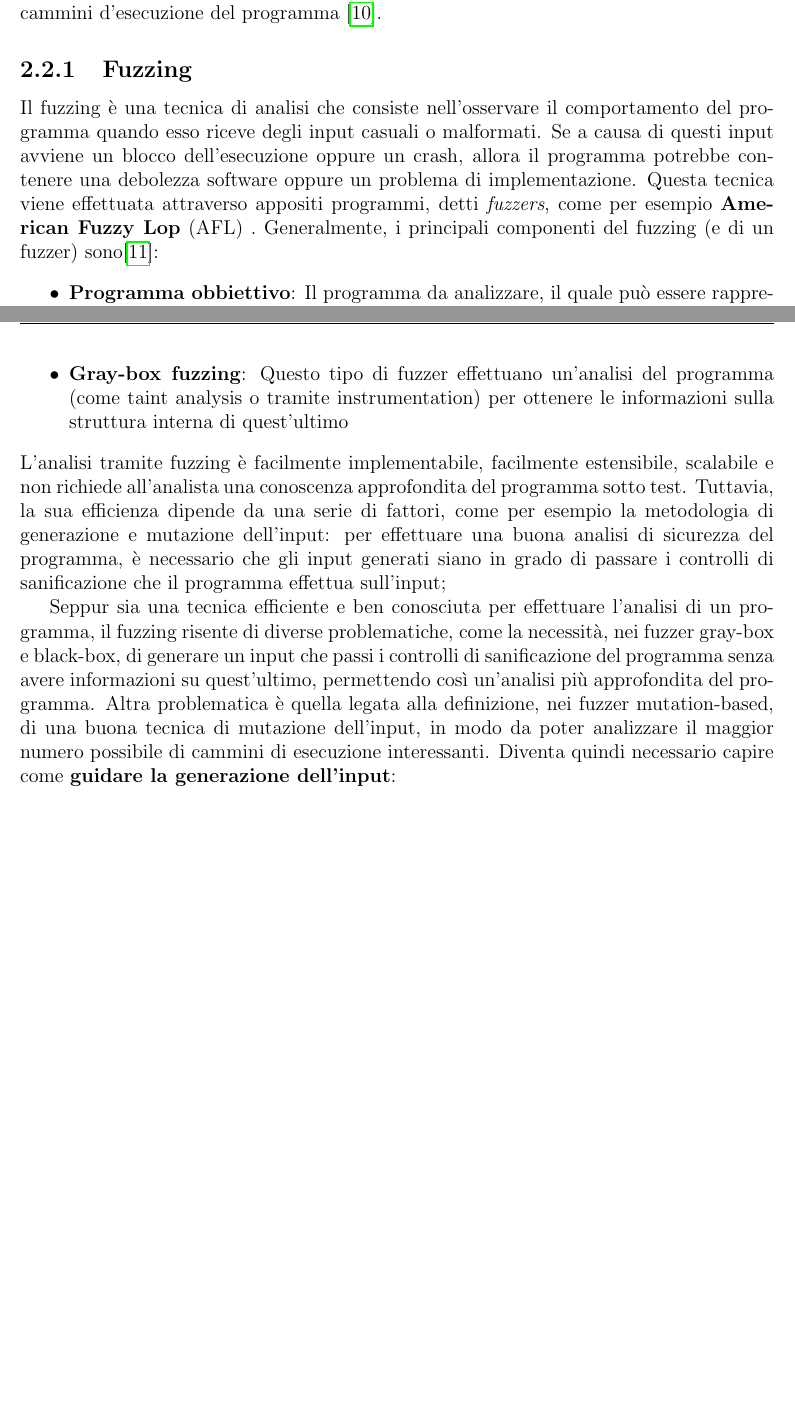
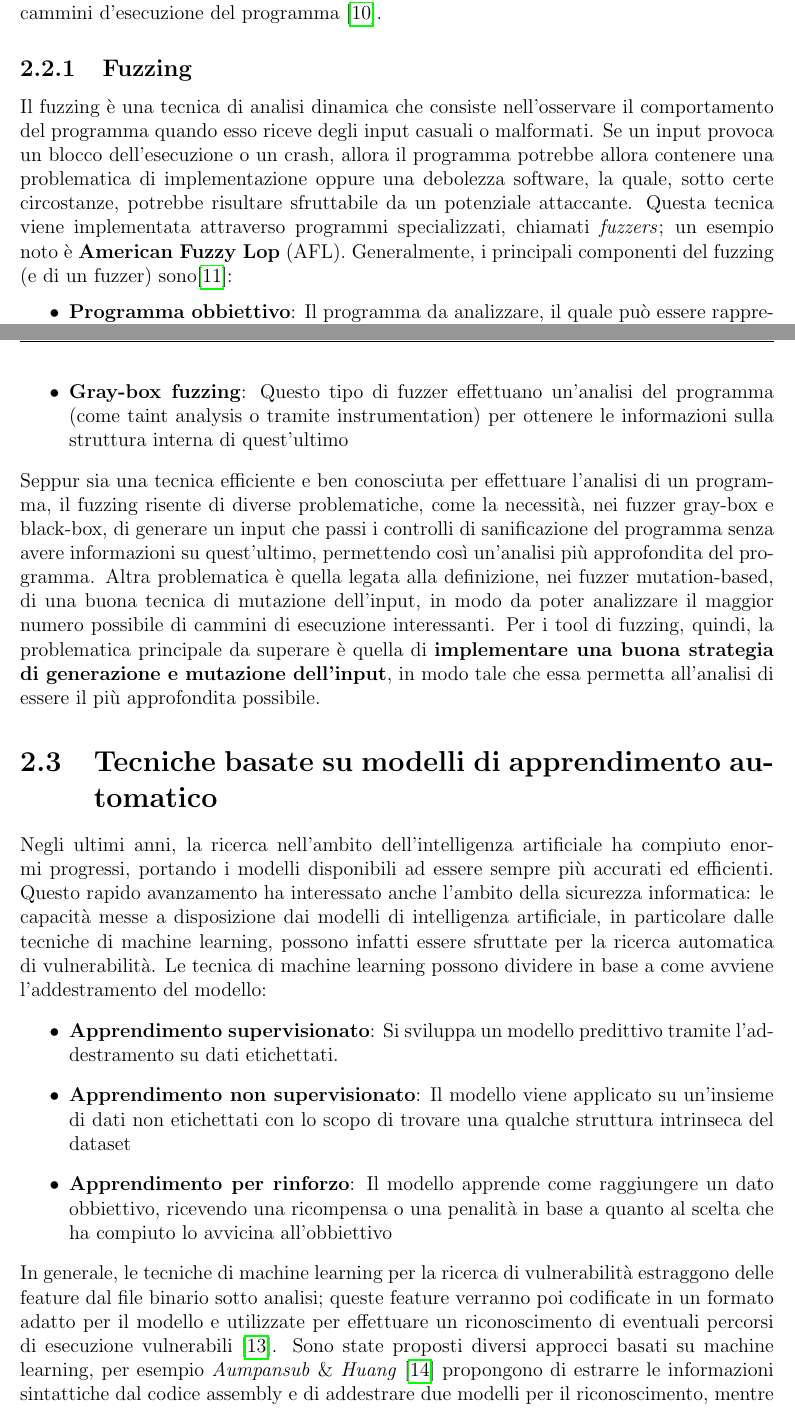
Before and after one commit to aconsonni19/Thesis, a LaTeX thesis (thesis.tex, which reads chapters/2-stato_dell_arte.tex): two parts of pages 10 and 11 of 13, joined at a grey line, cut so that both start at the same text, the shorter picture padded with empty space. Compiled offline with pdfLaTeX.

Commit message:
MOD: Continued state of the art

```diff
--- a/chapters/2-stato_dell_arte.tex
+++ b/chapters/2-stato_dell_arte.tex
@@ -80,14 +80,15 @@ del programma, poiché non vi è più la necessità di effettuare un'astrazione
 Tuttavia, poiché l'esecuzione concreta di un programma richiede la scelta di un insieme di input concreti con il quale eseguirlo, i risultati ottenuti tramite queste tecniche non sono
 generalizzabili, in quanto l'insieme di input scelto potrebbe non essere rappresentativo di tutti i possibili cammini d'esecuzione del programma \cite{Synergy_Duality}.
 \subsection{Fuzzing}
-Il fuzzing è una tecnica di analisi che consiste nell'osservare il comportamento del programma quando esso
-riceve degli input casuali o malformati. Se a causa di questi input avviene un blocco dell'esecuzione oppure un crash, allora il programma
-potrebbe contenere una debolezza software oppure un problema di implementazione.
-Questa tecnica viene effettuata attraverso appositi programmi, detti \textit{fuzzers}, come per esempio \textbf{American Fuzzy Lop} (AFL) .
+Il fuzzing è una tecnica di analisi dinamica che consiste nell'osservare il comportamento del programma quando esso
+riceve degli input casuali o malformati. Se un input provoca un blocco dell'esecuzione o un crash, allora il programma
+potrebbe allora contenere una problematica di implementazione oppure una debolezza software, la quale, sotto certe circostanze, potrebbe
+risultare sfruttabile da un potenziale attaccante.
+Questa tecnica viene implementata attraverso programmi specializzati, chiamati \textit{fuzzers}; un esempio noto è \textbf{American Fuzzy Lop} (AFL).
 Generalmente, i principali componenti del fuzzing (e di un fuzzer) sono\cite{Fuzzing_soa}:
 \begin{itemize}
-    \item \textbf{Programma obbiettivo}: Il programma da analizzare, il quale può essere rappresentato sia dal suo codice binario sia dal suo codice sorgente. Poiché l'accesso a quest'ultimo è a volte ostico in situazioni reali, i software di fuzzing spesso
-    hanno come programma obbiettivo il solo codice binario.
+    \item \textbf{Programma obbiettivo}: Il programma da analizzare, il quale può essere rappresentato sia dal suo codice binario sia dal suo codice sorgente. Poiché l'accesso a quest'ultimo è a volte ostico in situazioni reali, i software di fuzzing hanno spesso
+    come programma obbiettivo il solo codice binario.
     \item \textbf{Monitor}: Raccoglie informazioni riguardanti l'esecuzione del programma.
     \item \textbf{Input generator}: Si occupa della generazione degli input, la quale può avvenire in due modi distinti:
     \begin{itemize}
@@ -104,13 +105,23 @@ Inoltre, le tecniche di fuzzing possono essere divise in tre categorie \cite{Fuz
     \item \textbf{Black-box fuzzing}: Nel fuzzing black-box si effettua il fuzzing sul programma senza avere nessuna informazione sulla sua struttura interna
     \item \textbf{Gray-box fuzzing}: Questo tipo di fuzzer effettuano un'analisi del programma (come taint analysis o tramite instrumentation) per ottenere le informazioni sulla struttura interna di quest'ultimo
 \end{itemize}
-L'analisi tramite fuzzing è facilmente implementabile, facilmente estensibile, scalabile e non richiede all'analista una conoscenza approfondita del programma sotto test. Tuttavia, la sua efficienza dipende da una serie di fattori, come per esempio
-la metodologia di generazione e mutazione dell'input: per effettuare una buona analisi di sicurezza del programma, è necessario che gli input generati siano in grado di passare i controlli di sanificazione che il programma effettua sull'input;
-
-
 Seppur sia una tecnica efficiente e ben conosciuta per effettuare l'analisi di un programma, il fuzzing risente di diverse problematiche, come la necessità, nei fuzzer gray-box e black-box, di generare un input che passi i controlli di sanificazione del programma senza avere
 informazioni su quest'ultimo, permettendo così un'analisi più approfondita del programma. Altra problematica è quella legata alla definizione, nei fuzzer mutation-based, di una buona tecnica di mutazione dell'input, in modo da poter analizzare il maggior numero
-possibile di cammini di esecuzione interessanti. Diventa quindi necessario capire come \textbf{guidare la generazione dell'input}:
+possibile di cammini di esecuzione interessanti. Per i tool di fuzzing, quindi, la problematica principale da superare è quella di \textbf{implementare una buona strategia di generazione e mutazione dell'input}, in modo tale che essa permetta all'analisi di essere il più approfondita possibile.
+\section{Tecniche basate su modelli di apprendimento automatico}
+Negli ultimi anni, la ricerca nell'ambito dell'intelligenza artificiale ha compiuto enormi progressi, portando i modelli disponibili ad essere
+sempre più accurati ed efficienti. Questo rapido avanzamento ha interessato anche l'ambito della sicurezza informatica: le capacità messe a disposizione
+dai modelli di intelligenza artificiale, in particolare dalle tecniche di machine learning, possono infatti essere sfruttate per la ricerca automatica di vulnerabilità.
+Le tecnica di machine learning possono dividere in base a come avviene l'addestramento del modello:
+\begin{itemize}
+    \item \textbf{Apprendimento supervisionato}: Si sviluppa un modello predittivo tramite l'addestramento su dati etichettati.
+    \item \textbf{Apprendimento non supervisionato}: Il modello viene applicato su un'insieme di dati non etichettati con lo scopo di trovare una qualche struttura intrinseca del dataset
+    \item \textbf{Apprendimento per rinforzo}: Il modello apprende come raggiungere un dato obbiettivo, ricevendo una ricompensa o una penalità in base a quanto al scelta che ha compiuto lo avvicina all'obbiettivo
+\end{itemize}
+In generale, le tecniche di machine learning per la ricerca di vulnerabilità estraggono delle feature dal file binario sotto analisi; queste feature verranno poi codificate in un formato adatto per il modello e utilizzate per effettuare un riconoscimento
+di eventuali percorsi di esecuzione vulnerabili \cite{ML_Survey}. Sono state proposti diversi approcci basati su machine learning, per esempio \textit{Aumpansub} \& \textit{Huang} \cite{ML1} propongono di estrarre le informazioni sintattiche dal codice assembly e di addestrare
+due modelli per il riconoscimento, mentre
+
 
 
 
```
Also changed, not shown: bibfile.bib (+29 -0 lines), thesis.pdf, chapters/2-stato_dell_arte.tex (4 more changed lines).
